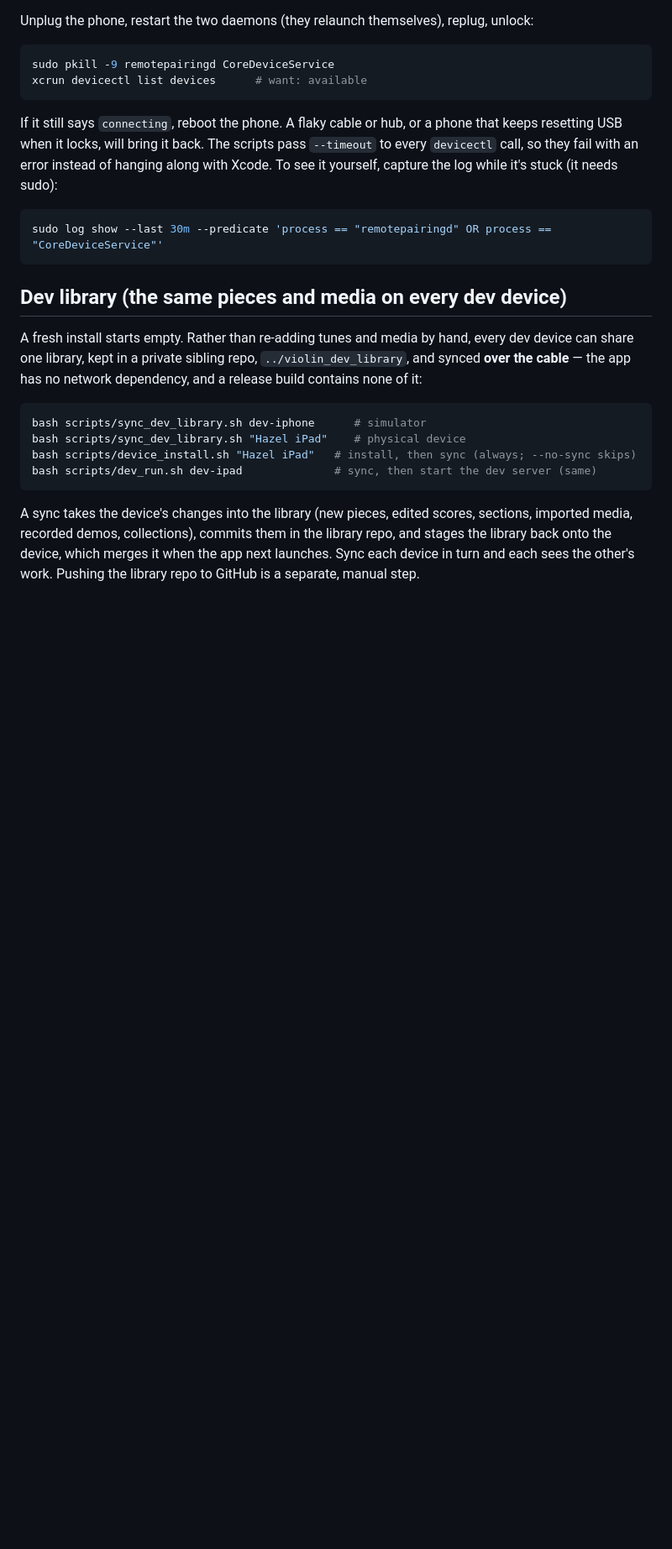
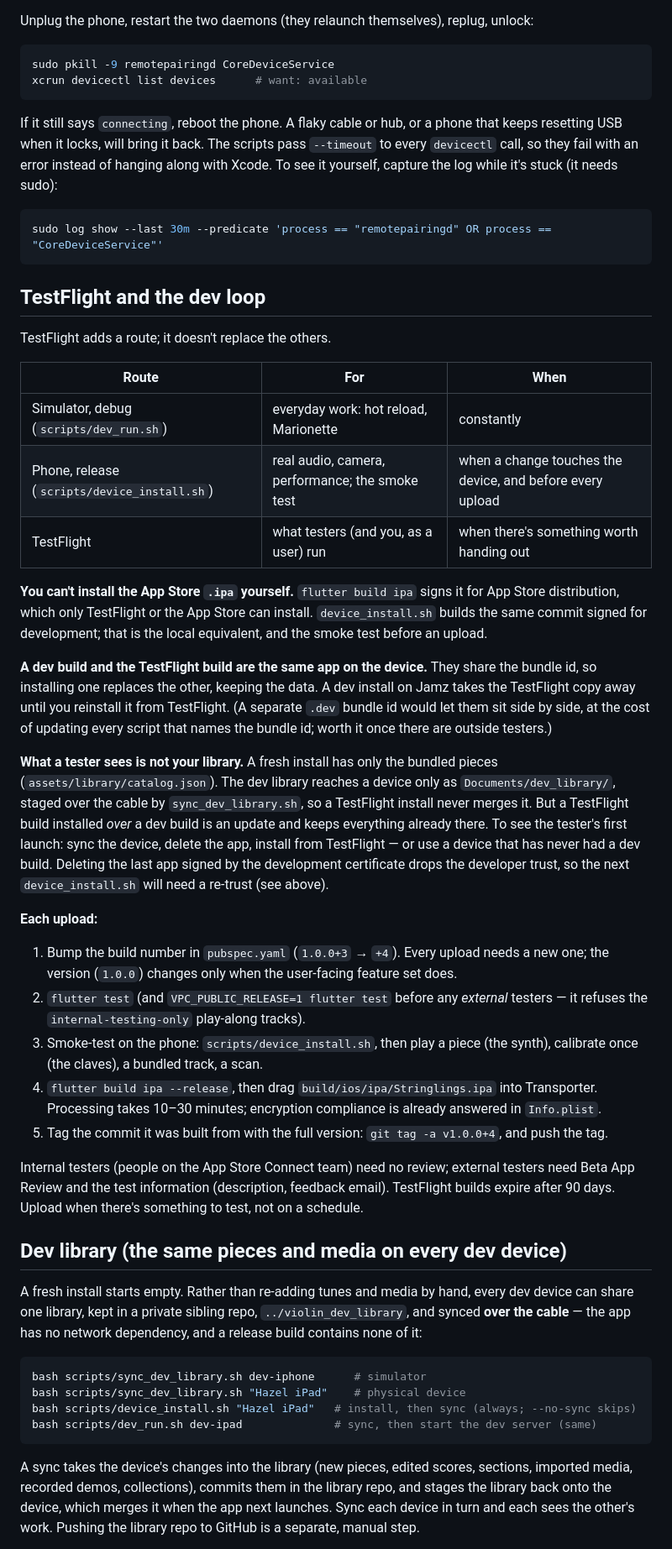
Before and after one commit to jameshowison/violin_practice_companion, a Markdown page: README.md, the part around one of its changes. Shown at 84% size. GitHub-like rendering; blank space fills up the shorter version.

Commit message:
README: TestFlight and the dev loop; the cached 7-day dev profile
Co-Authored-By: Claude Opus 5.5 <noreply@anthropic.com>

````diff
--- a/README.md
+++ b/README.md
@@ -400,6 +406,58 @@ stuck (it needs sudo):
 ```bash
 sudo log show --last 30m --predicate 'process == "remotepairingd" OR process == "CoreDeviceService"'
 ```
+
+## TestFlight and the dev loop
+
+TestFlight adds a route; it doesn't replace the others.
+
+| Route | For | When |
+|---|---|---|
+| Simulator, debug (`scripts/dev_run.sh`) | everyday work: hot reload, Marionette | constantly |
+| Phone, release (`scripts/device_install.sh`) | real audio, camera, performance; the smoke test | when a change touches the device, and before every upload |
+| TestFlight | what testers (and you, as a user) run | when there's something worth handing out |
+
+**You can't install the App Store `.ipa` yourself.** `flutter build ipa` signs it
+for App Store distribution, which only TestFlight or the App Store can install.
+`device_install.sh` builds the same commit signed for development; that is the
+local equivalent, and the smoke test before an upload.
+
+**A dev build and the TestFlight build are the same app on the device.** They
+share the bundle id, so installing one replaces the other, keeping the data. A
+dev install on Jamz takes the TestFlight copy away until you reinstall it from
+TestFlight. (A separate `.dev` bundle id would let them sit side by side, at the
+cost of updating every script that names the bundle id; worth it once there are
+outside testers.)
+
+**What a tester sees is not your library.** A fresh install has only the bundled
+pieces (`assets/library/catalog.json`). The dev library reaches a device only as
+`Documents/dev_library/`, staged over the cable by `sync_dev_library.sh`, so a
+TestFlight install never merges it. But a TestFlight build installed *over* a dev
+build is an update and keeps everything already there. To see the tester's first
+launch: sync the device, delete the app, install from TestFlight — or use a device
+that has never had a dev build. Deleting the last app signed by the development
+certificate drops the developer trust, so the next `device_install.sh` will need
+a re-trust (see above).
+
+**Each upload:**
+
+1. Bump the build number in `pubspec.yaml` (`1.0.0+3` → `+4`). Every upload
+   needs a new one; the version (`1.0.0`) changes only when the user-facing
+   feature set does.
+2. `flutter test` (and `VPC_PUBLIC_RELEASE=1 flutter test` before any
+   *external* testers — it refuses the `internal-testing-only` play-along tracks).
+3. Smoke-test on the phone: `scripts/device_install.sh`, then play a piece (the
+   synth), calibrate once (the claves), a bundled track, a scan.
+4. `flutter build ipa --release`, then drag `build/ios/ipa/Stringlings.ipa` into
+   Transporter. Processing takes 10–30 minutes; encryption compliance is already
+   answered in `Info.plist`.
+5. Tag the commit it was built from with the full version: `git tag -a v1.0.0+4`,
+   and push the tag.
+
+Internal testers (people on the App Store Connect team) need no review; external
+testers need Beta App Review and the test information (description, feedback
+email). TestFlight builds expire after 90 days. Upload when there's something to
+test, not on a schedule.
 
 ## Dev library (the same pieces and media on every dev device)
 
````
Also changed, not shown: other parts of README.md (+17 -11 lines), CLAUDE.md (+5 -2 lines).
